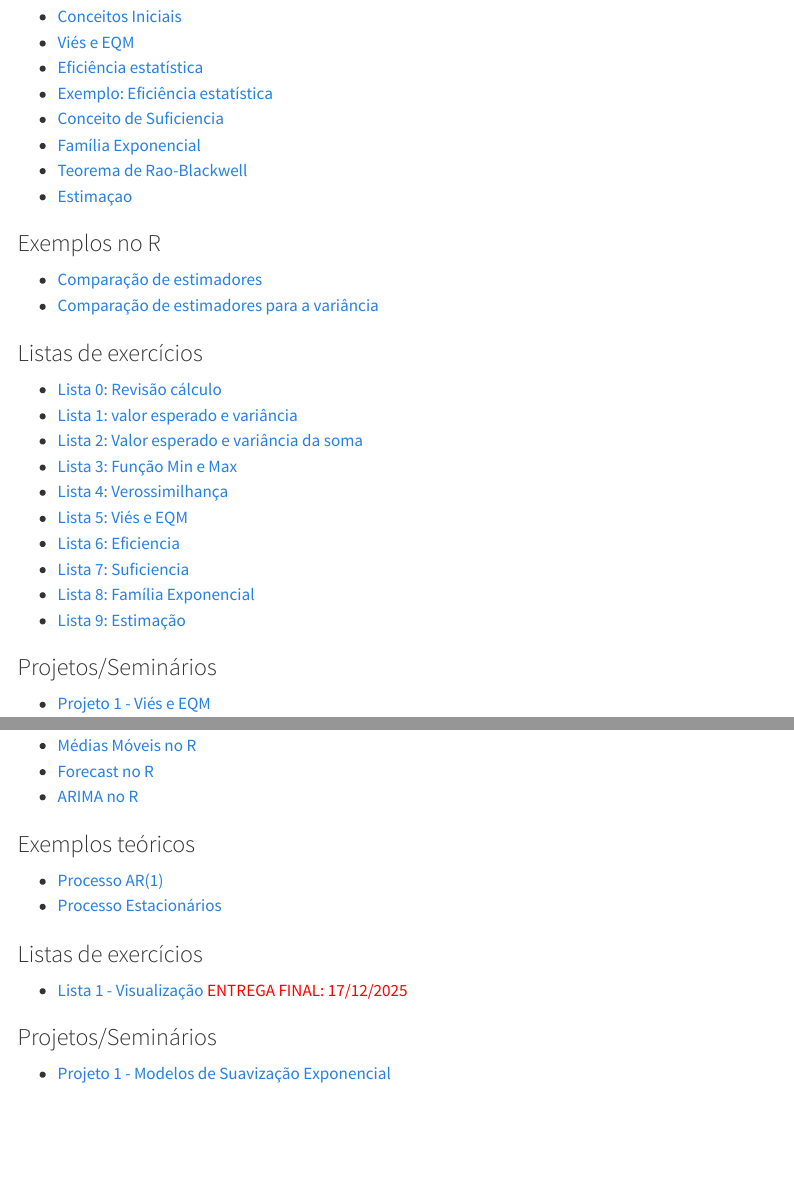
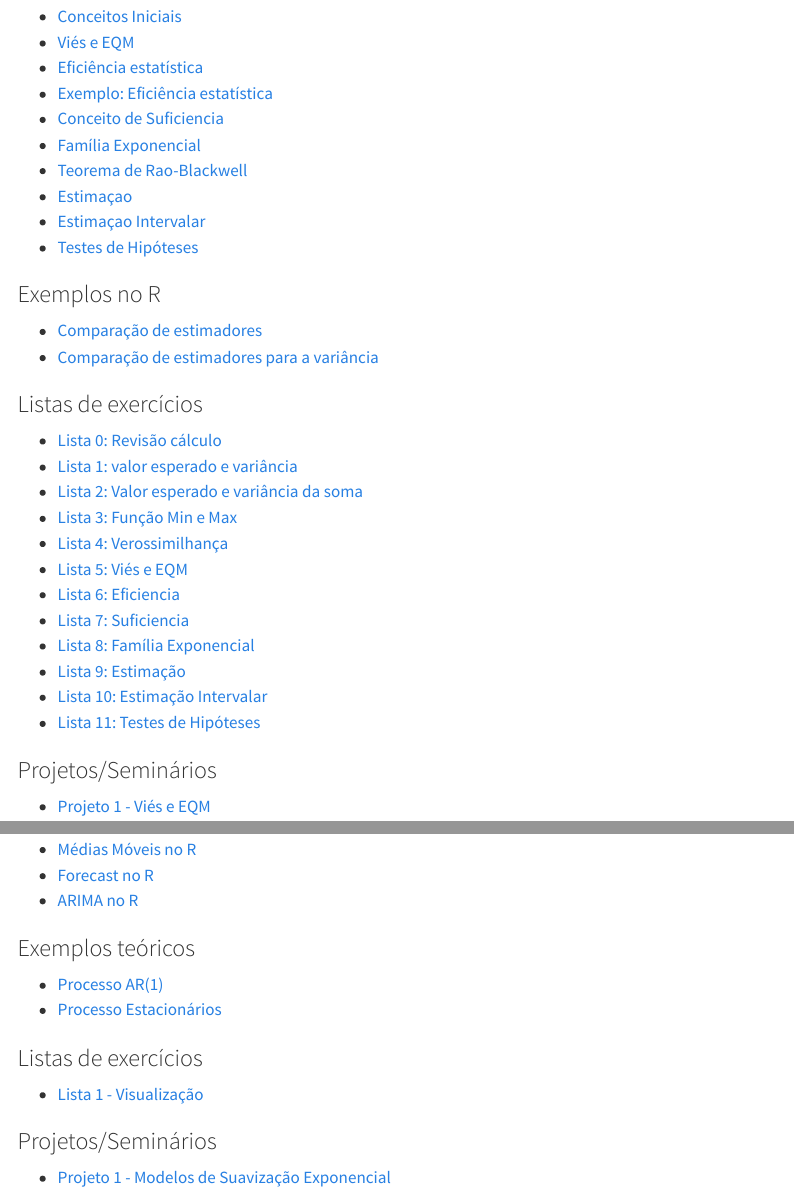
Before and after one commit to pedroallmeiida/website_uepb, a Quarto document (courses.qmd): the page in a window 1100 px wide, from 1660 px down, and a second part further down, joined at a grey line. Rendered offline with R 4.5, knitr and Pandoc in place of Quarto, with nearby package versions; menus at the side of the page are left out.

Commit message:
add aulas e listas de IC e Teste de hipoteses em inferencia

```diff
--- a/courses.qmd
+++ b/courses.qmd
@@ -70,7 +70,8 @@ Introdução inferência estatística. População e amostra. Estatísticas e Pa
 - [Família Exponencial](materiais/inferencia/Aula5_Familia_exponencial.pdf)
 - [Teorema de Rao-Blackwell](materiais/inferencia/Aula6_Estimadores_baseados_estatisticas_suficientes.pdf)
 - [Estimaçao](materiais/inferencia/Aula7_Metodos_Estimacao.pdf)
-
+- [Estimaçao Intervalar](materiais/inferencia/Aula8_Intervalo_confianca.pdf)
+- [Testes de Hipóteses](materiais/inferencia/Aula9_Testes_de_hipoteses.pdf)
 
 ### Exemplos no R
 - [Comparação de estimadores](materiais/inferencia/exemplos_r/exemplo_comparacao_eqm.R)
@@ -88,6 +89,8 @@ Introdução inferência estatística. População e amostra. Estatísticas e Pa
 - [Lista 7: Suficiencia](materiais/inferencia/lista_suficiencia_cf.pdf)
 - [Lista 8: Família Exponencial](materiais/inferencia/lista_familia_exp.pdf)
 - [Lista 9: Estimação](materiais/inferencia/lista_estimacao.pdf)
+- [Lista 10: Estimação Intervalar](materiais/inferencia/lista_ic.pdf)
+- [Lista 11: Testes de Hipóteses](materiais/inferencia/lista_teste_hipotese.pdf)
 
 ### Projetos/Seminários
 - [Projeto 1 - Viés e EQM](materiais/inferencia/Projeto/projeto1_vies_eqm_manha.md) <span style="color:blue"> </span>
@@ -337,7 +344,7 @@ Conceitos básicos de séries temporais. Decomposição de uma série. Médias m
 
 
 ### Listas de exercícios
-- [Lista 1 - Visualização](https://rawcdn.githack.com/pedroallmeiida/Series-Temporais/main/Listas/Lista1_ST.html) <span style="color:red"> ENTREGA FINAL: 17/12/2025</span>
+- [Lista 1 - Visualização](https://rawcdn.githack.com/pedroallmeiida/Series-Temporais/main/Listas/Lista1_ST.html)
 
 ### Projetos/Seminários
 - [Projeto 1 - Modelos de Suavização Exponencial](https://rawcdn.githack.com/pedroallmeiida/Series-Temporais/main/Projeto_Pratico_1.html) <span style="color:blue"></span>
```
Also changed, not shown: docs/search.json, materiais/inferencia/Aula8_Intervalo_confianca.pdf (added), materiais/inferencia/Aula9_Testes_de_hipoteses.pdf (added), materiais/inferencia/lista_ic.pdf (added), materiais/inferencia/lista_teste_hipotese.pdf (added), courses.qmd (4 more changed lines), 6 other files.
